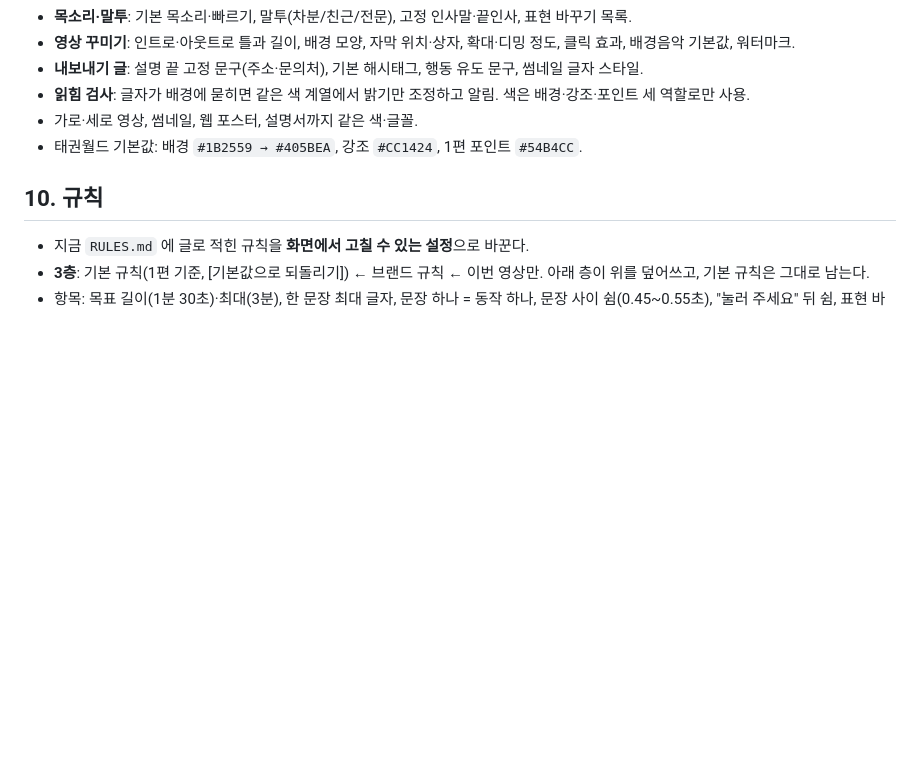
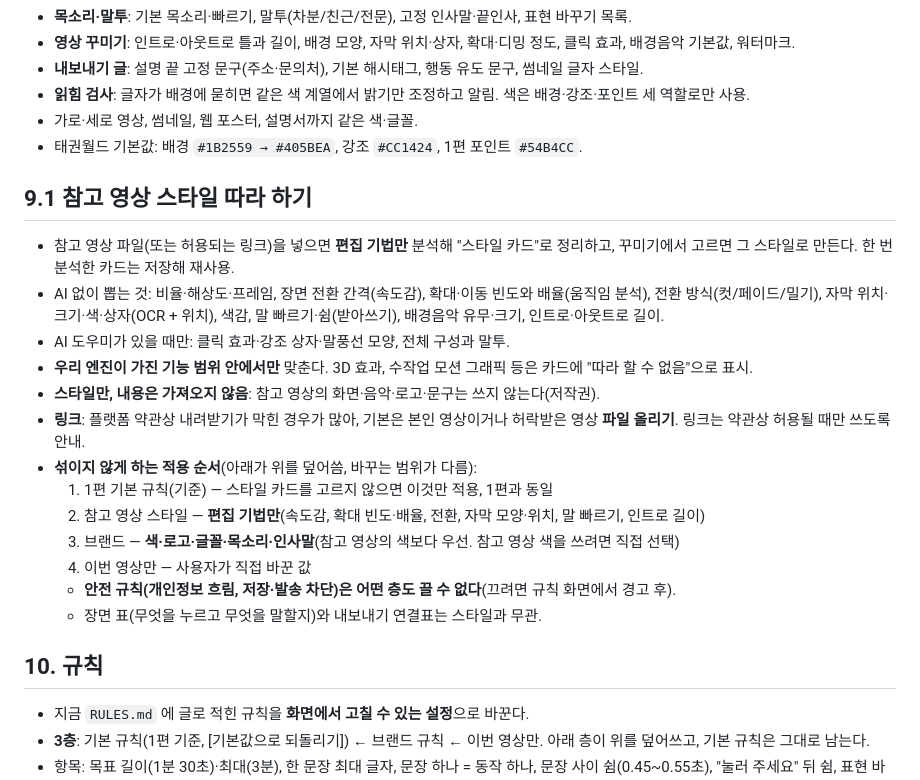
Before and after one commit to BobFunding/success, a Markdown page: tutorials/DESIGN.md, the part around the change. Drawn GitHub-style; blank space fills up the shorter version.

Commit message:
설계서에 참고 영상 스타일 따라 하기 추가
Co-Authored-By: Claude Opus 5.5 <noreply@anthropic.com>
Claude-Session: https://claude.ai/code/session_01UxopLsqMtRyDLFPr3412xx

```diff
--- a/tutorials/DESIGN.md
+++ b/tutorials/DESIGN.md
@@ -217,6 +217,22 @@
 - 가로·세로 영상, 썸네일, 웹 포스터, 설명서까지 같은 색·글꼴.
 - 태권월드 기본값: 배경 `#1B2559 → #405BEA`, 강조 `#CC1424`, 1편 포인트 `#54B4CC`.
 
+## 9.1 참고 영상 스타일 따라 하기
+
+- 참고 영상 파일(또는 허용되는 링크)을 넣으면 **편집 기법만** 분석해 "스타일 카드"로 정리하고, 꾸미기에서 고르면 그 스타일로 만든다. 한 번 분석한 카드는 저장해 재사용.
+- AI 없이 뽑는 것: 비율·해상도·프레임, 장면 전환 간격(속도감), 확대·이동 빈도와 배율(움직임 분석), 전환 방식(컷/페이드/밀기), 자막 위치·크기·색·상자(OCR + 위치), 색감, 말 빠르기·쉼(받아쓰기), 배경음악 유무·크기, 인트로·아웃트로 길이.
+- AI 도우미가 있을 때만: 클릭 효과·강조 상자·말풍선 모양, 전체 구성과 말투.
+- **우리 엔진이 가진 기능 범위 안에서만** 맞춘다. 3D 효과, 수작업 모션 그래픽 등은 카드에 "따라 할 수 없음"으로 표시.
+- **스타일만, 내용은 가져오지 않음**: 참고 영상의 화면·음악·로고·문구는 쓰지 않는다(저작권).
+- **링크**: 플랫폼 약관상 내려받기가 막힌 경우가 많아, 기본은 본인 영상이거나 허락받은 영상 **파일 올리기**. 링크는 약관상 허용될 때만 쓰도록 안내.
+- **섞이지 않게 하는 적용 순서**(아래가 위를 덮어씀, 바꾸는 범위가 다름):
+  1. 1편 기본 규칙(기준) — 스타일 카드를 고르지 않으면 이것만 적용, 1편과 동일
+  2. 참고 영상 스타일 — **편집 기법만**(속도감, 확대 빈도·배율, 전환, 자막 모양·위치, 말 빠르기, 인트로 길이)
+  3. 브랜드 — **색·로고·글꼴·목소리·인사말**(참고 영상의 색보다 우선. 참고 영상 색을 쓰려면 직접 선택)
+  4. 이번 영상만 — 사용자가 직접 바꾼 값
+  - **안전 규칙(개인정보 흐림, 저장·발송 차단)은 어떤 층도 끌 수 없다**(끄려면 규칙 화면에서 경고 후).
+  - 장면 표(무엇을 누르고 무엇을 말할지)와 내보내기 연결표는 스타일과 무관.
+
 ## 10. 규칙
 
 - 지금 `RULES.md` 에 글로 적힌 규칙을 **화면에서 고칠 수 있는 설정**으로 바꾼다.
```
Also changed, not shown: memory.md (+2 -1 lines).
